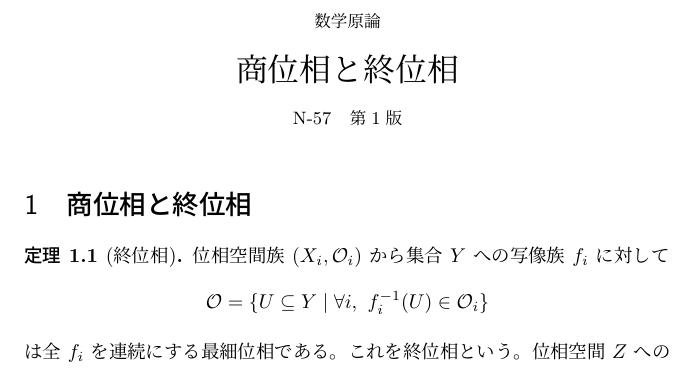
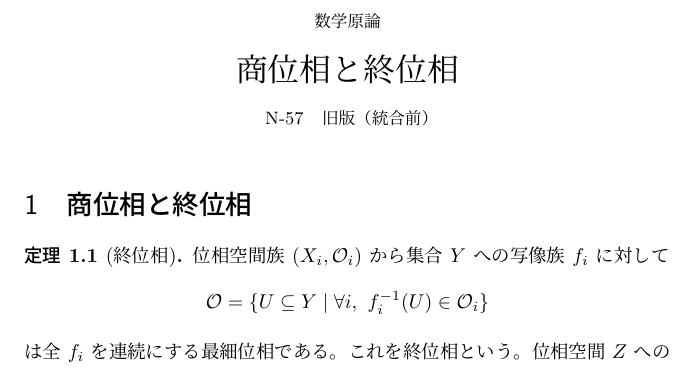
Before and after one commit to HaWkoods/genron, a LaTeX document (volumes/N-57/main.tex): part of page 1 of 2, cut so that both start at the same text. Compiled offline with pLaTeX and dvipdfmx.

Commit message:
Consolidate notes and retain historical links: volumes/N-57/main.tex

```diff
--- a/volumes/N-57/main.tex
+++ b/volumes/N-57/main.tex
@@ -27,28 +27,14 @@
 \newcommand{\GenronRefText}[2]{#2}
 \clubpenalty=10000\widowpenalty=10000\displaywidowpenalty=10000
 
+% Historical source. Canonical knowledge now belongs to N-56.
 \begin{document}
 \begin{center}
 {\small 数学原論}\par\vspace{4mm}
 {\LARGE 商位相と終位相}\par\vspace{2mm}
-{\small N-57\quad 第1版}
+{\small N-57\quad 旧版（統合前）}
 \end{center}
 \section{商位相と終位相}
-% genron:begin K-000258
-% genron:use K-000001
-% genron:use K-000002
-% genron:use K-000003
-% genron:use K-000004
-% genron:use K-000005
-% genron:use K-000007
-% genron:use K-000017
-% genron:use K-000024
-% genron:use K-000038
-% genron:use K-000046
-% genron:use K-000146
-% genron:use K-000152
-% genron:use K-000217
-% genron:use K-000218
 \Needspace{4\baselineskip}
 \begin{thm}[終位相]\label{k258}
 位相空間族 $(X_i,\mathcal O_i)$ から集合 $Y$ への写像族 $f_i$ に対して
```
Also changed, not shown: volumes/N-57/main.tex (55 more changed lines).
